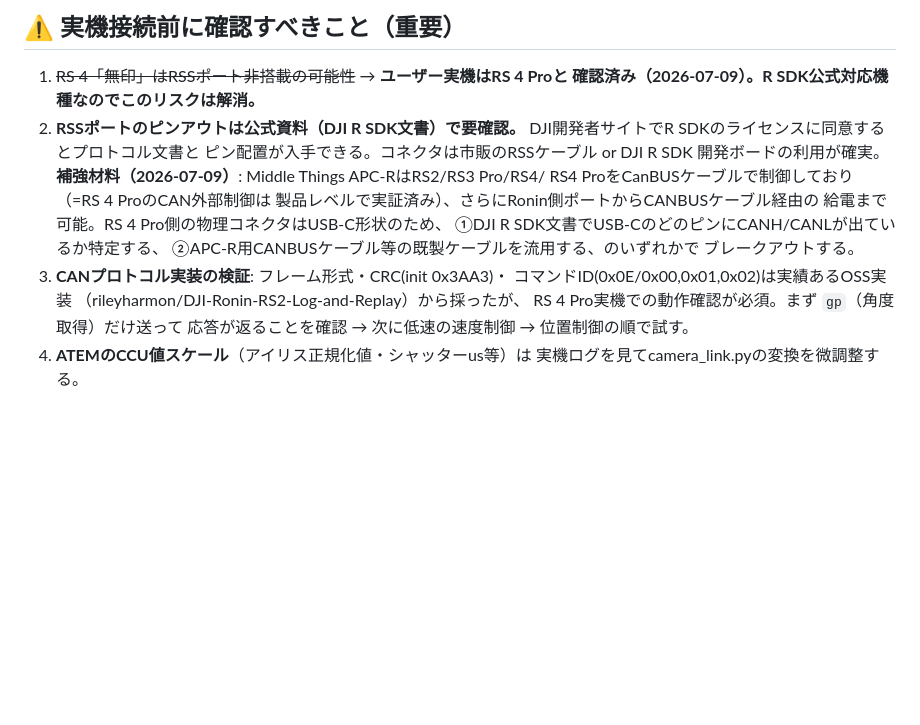
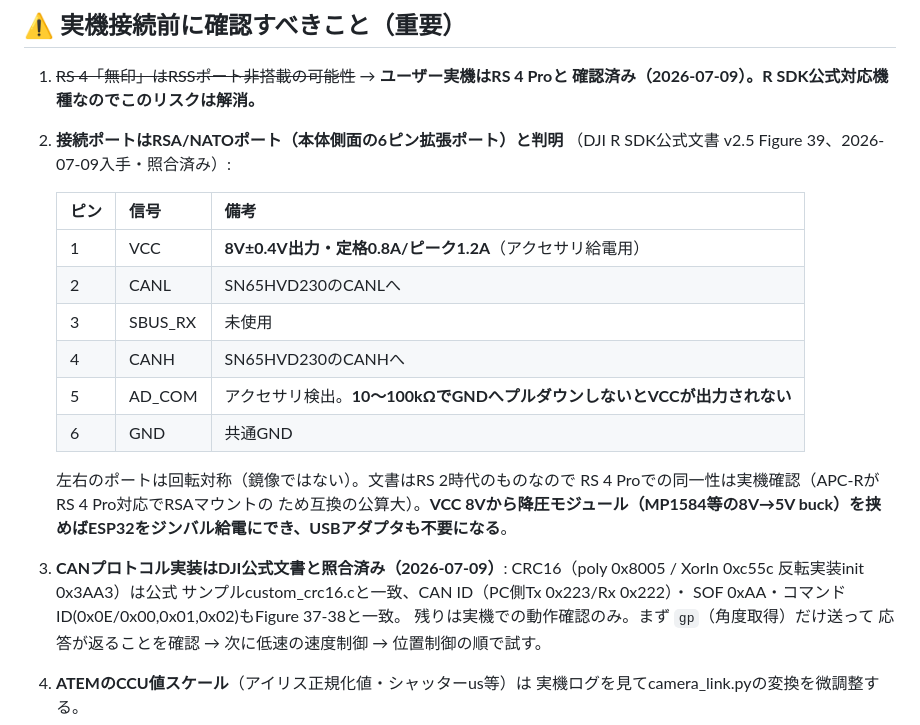
Before and after one commit to kokitutaya0224/atem_ronin_fx3, a Markdown page: README.md, the part around the change. Drawn GitHub-style; blank space fills up the shorter version.

Commit message:
DJI R SDK公式文書との照合結果を反映（ピンアウト確定・CRC/CAN ID一致確認）
- 接続先はRSA/NATOポート（側面6ピン）: VCC 8V/CANL/SBUS/CANH/AD_COM/GND
- AD_COMの10-100kプルダウンが給電条件、VCC 8V→降圧でジンバル給電オプション
- CRC16/CAN ID/SOF/コマンドIDすべて公式サンプル・文書と一致確認
- 残る実機確認は角度取得→速度制御→位置制御の順

Co-Authored-By: Claude Fable 5 <noreply@anthropic.com>

```diff
--- a/README.md
+++ b/README.md
@@ -114,21 +114,27 @@ pio run -e esp32dev -t upload && pio device monitor
 
 1. ~~RS 4「無印」はRSSポート非搭載の可能性~~ → **ユーザー実機はRS 4 Proと
    確認済み（2026-07-09）。R SDK公式対応機種なのでこのリスクは解消。**
-2. **RSSポートのピンアウトは公式資料（DJI R SDK文書）で要確認。**
-   DJI開発者サイトでR SDKのライセンスに同意するとプロトコル文書と
-   ピン配置が入手できる。コネクタは市販のRSSケーブル or DJI R SDK
-   開発ボードの利用が確実。
-   **補強材料（2026-07-09）**: Middle Things APC-RはRS2/RS3 Pro/RS4/
-   RS4 ProをCanBUSケーブルで制御しており（=RS 4 ProのCAN外部制御は
-   製品レベルで実証済み）、さらにRonin側ポートからCANBUSケーブル経由の
-   給電まで可能。RS 4 Pro側の物理コネクタはUSB-C形状のため、
-   ①DJI R SDK文書でUSB-CのどのピンにCANH/CANLが出ているか特定する、
-   ②APC-R用CANBUSケーブル等の既製ケーブルを流用する、のいずれかで
-   ブレークアウトする。
-3. **CANプロトコル実装の検証**: フレーム形式・CRC(init 0x3AA3)・
-   コマンドID(0x0E/0x00,0x01,0x02)は実績あるOSS実装
-   （rileyharmon/DJI-Ronin-RS2-Log-and-Replay）から採ったが、
-   RS 4 Pro実機での動作確認が必須。まず `gp`（角度取得）だけ送って
+2. **接続ポートはRSA/NATOポート（本体側面の6ピン拡張ポート）と判明**
+   （DJI R SDK公式文書 v2.5 Figure 39、2026-07-09入手・照合済み）:
+
+   | ピン | 信号 | 備考 |
+   |-----|------|------|
+   | 1 | VCC | **8V±0.4V出力・定格0.8A/ピーク1.2A**（アクセサリ給電用） |
+   | 2 | CANL | SN65HVD230のCANLへ |
+   | 3 | SBUS_RX | 未使用 |
+   | 4 | CANH | SN65HVD230のCANHへ |
+   | 5 | AD_COM | アクセサリ検出。**10〜100kΩでGNDへプルダウンしないとVCCが出力されない** |
+   | 6 | GND | 共通GND |
+
+   左右のポートは回転対称（鏡像ではない）。文書はRS 2時代のものなので
+   RS 4 Proでの同一性は実機確認（APC-RがRS 4 Pro対応でRSAマウントの
+   ため互換の公算大）。**VCC 8Vから降圧モジュール（MP1584等の8V→5V
+   buck）を挟めばESP32をジンバル給電にでき、USBアダプタも不要になる**。
+3. **CANプロトコル実装はDJI公式文書と照合済み（2026-07-09）**:
+   CRC16（poly 0x8005 / XorIn 0xc55c 反転実装init 0x3AA3）は公式
+   サンプルcustom_crc16.cと一致、CAN ID（PC側Tx 0x223/Rx 0x222）・
+   SOF 0xAA・コマンドID(0x0E/0x00,0x01,0x02)もFigure 37-38と一致。
+   残りは実機での動作確認のみ。まず `gp`（角度取得）だけ送って
    応答が返ることを確認 → 次に低速の速度制御 → 位置制御の順で試す。
 4. **ATEMのCCU値スケール**（アイリス正規化値・シャッターus等）は
    実機ログを見てcamera_link.pyの変換を微調整する。
```
